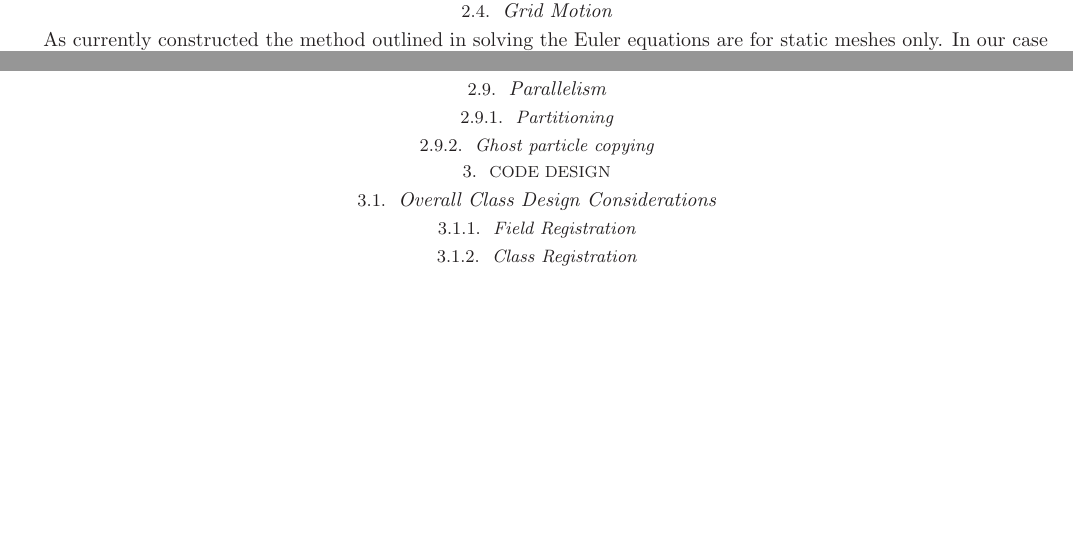
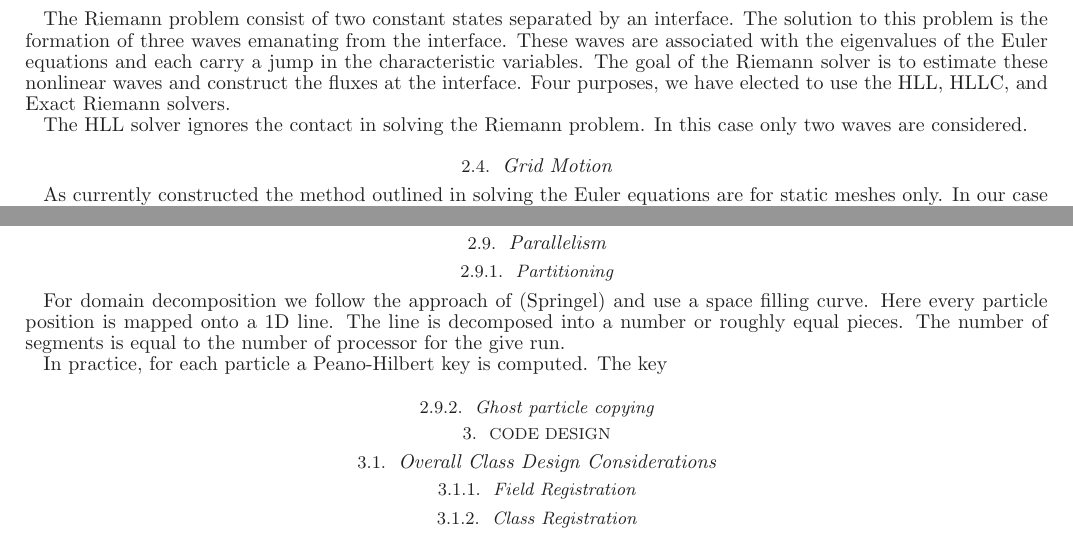
Before and after one commit to rickyfernandez/code-paper, a LaTeX document (ms.tex, which reads physics-algorithms.tex): two parts of pages 3 and 5 of 6, joined at a grey line, cut at the place of the change, the shorter picture padded with empty space. Compiled offline with LaTeX, dvips and Ghostscript.

Commit message:
started riemann and parallel section

```diff
--- a/physics-algorithms.tex
+++ b/physics-algorithms.tex
@@ -197,10 +197,19 @@ producing a single scalar value
 \begin{equation}
 	\nabla \phi_i' = \alpha_i \nabla \phi_i
 \end{equation}
+
 \subsubsection{Riemann Solve}
 \label{sec.riemann}
+The Riemann problem consist of two constant states separated by an interface.
+The solution to this problem is the formation of three waves emanating from the
+interface. These waves are associated with the eigenvalues of the Euler equations
+and each carry a jump in the characteristic variables. The goal of the Riemann
+solver is to estimate these nonlinear waves and construct the fluxes at the
+interface. Four purposes, we have elected to use the HLL, HLLC, and Exact Riemann
+solvers.
 
-
+The HLL solver ignores the contact in solving the Riemann problem. In this case
+only two waves are considered.
 
 \subsection{Grid Motion}
 As currently constructed the method outlined in solving the Euler equations are
@@ -468,4 +477,12 @@ component. Second, the momentum and energy is updated during the flux update
 
 \subsection{Parallelism}
 \subsubsection{Partitioning}
+For domain decomposition we follow the approach of (Springel) and use
+a space filling curve. Here every particle position is mapped onto a
+1D line. The line is decomposed into a number or roughly equal pieces.
+The number of segments is equal to the number of processor for the
+give run.
+
+In practice, for each particle a Peano-Hilbert key is computed. The key
+
 \subsubsection{Ghost particle copying}
```
